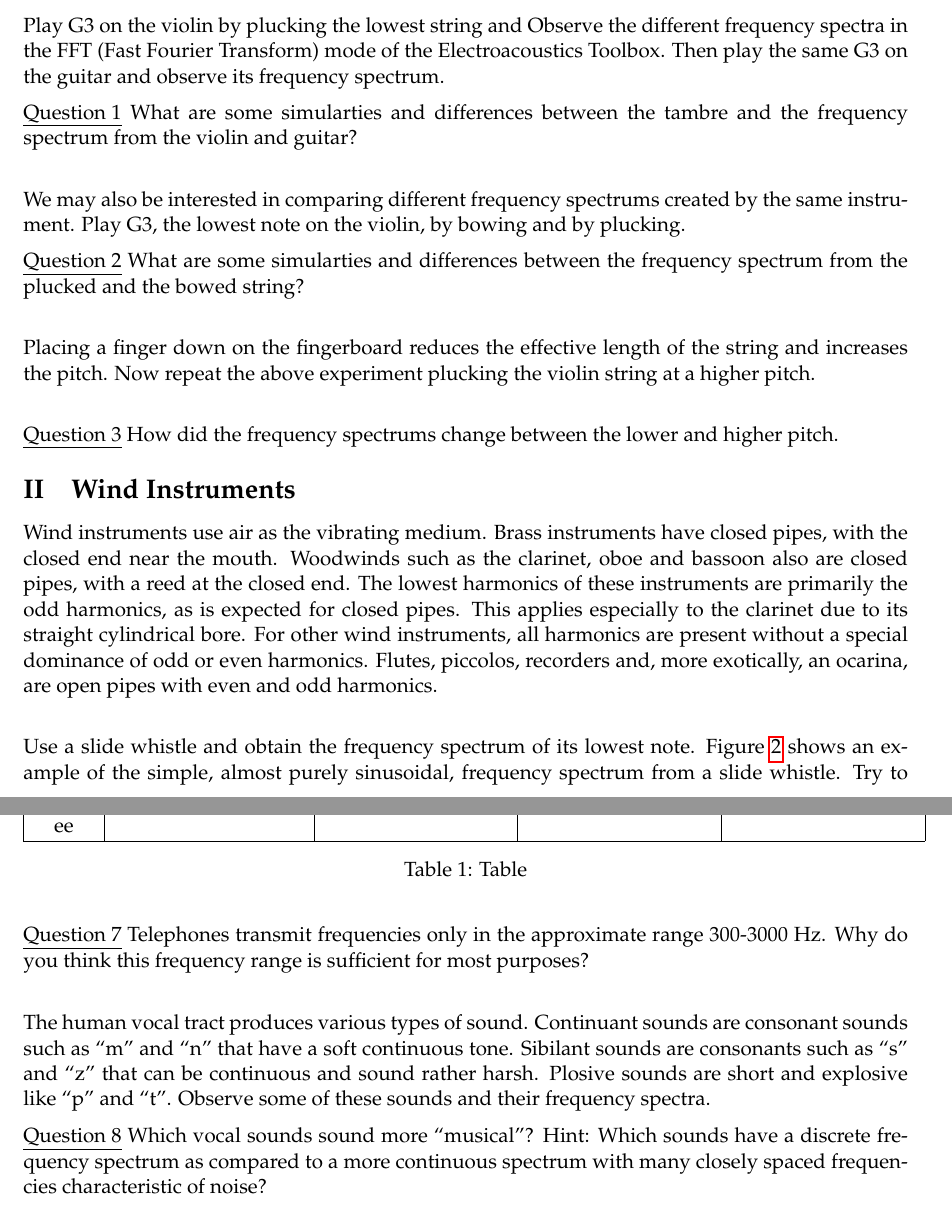
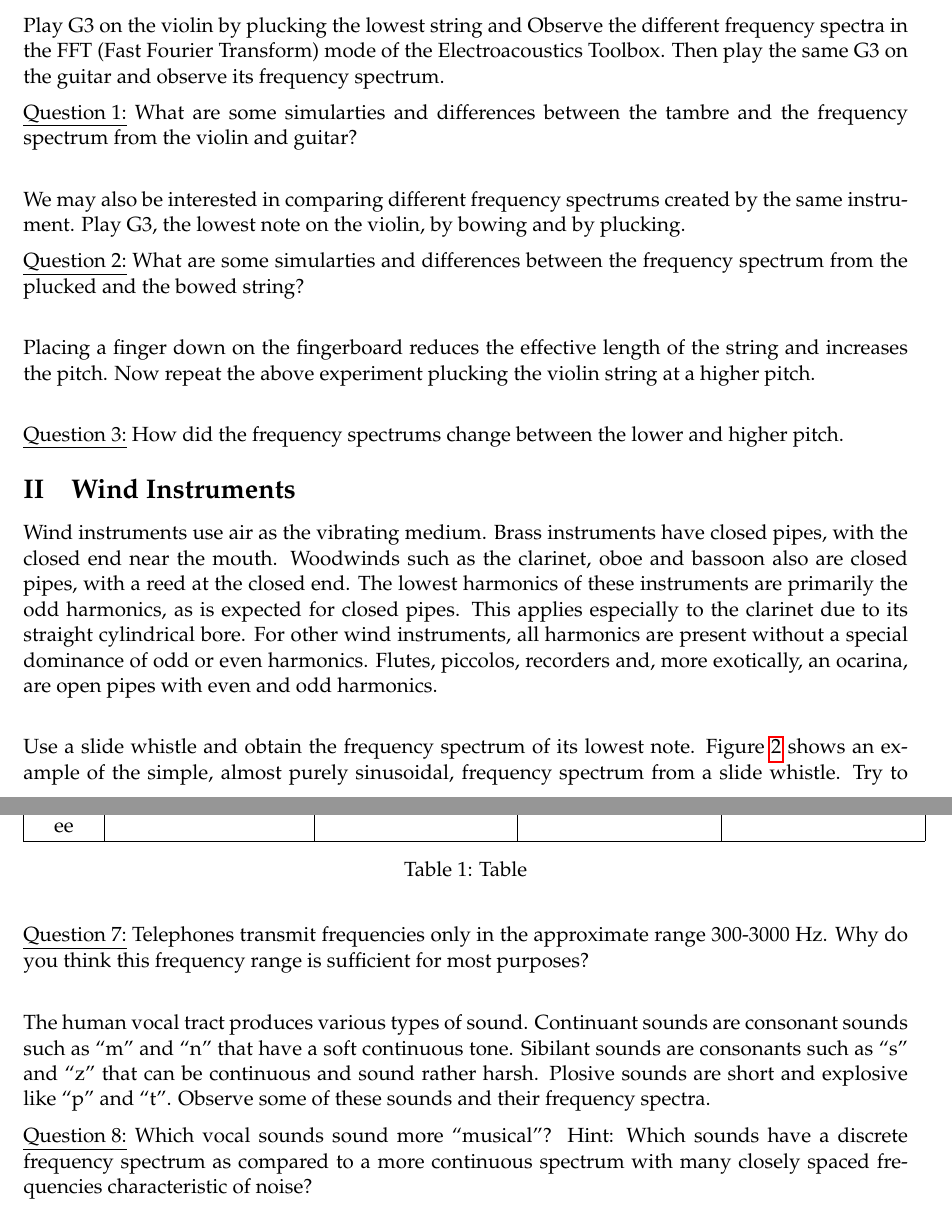
Before and after one commit to josephromano/josephromano.github.io, a LaTeX document (PHYS1406/labs/F2022/modified_labs/lab6.tex): two parts of pages 1 and 4 of 5, joined at a grey line, cut so that both start at the same text. Compiled offline with pdfLaTeX.

Commit message:
added colon to questions

```diff
--- a/PHYS1406/labs/F2022/modified_labs/lab6.tex
+++ b/PHYS1406/labs/F2022/modified_labs/lab6.tex
@@ -50,17 +50,17 @@ Play G3 on the violin by plucking the lowest string and Observe the different fr
 spectra in the FFT (Fast Fourier Transform) mode of the Electroacoustics Toolbox.
 Then play the same G3 on the guitar and observe its frequency spectrum.
 
-\underline{Question 1} What are some simularties and differences between the tambre and the frequency spectrum from the violin and guitar? \\
+\underline{Question 1:} What are some simularties and differences between the tambre and the frequency spectrum from the violin and guitar? \\
 
 We may also be interested in comparing different frequency spectrums created by the same instrument.
 Play G3, the lowest note on the violin, by bowing and by plucking.
 
-\underline{Question 2} What are some simularties and differences between the frequency spectrum from the plucked and the bowed string? \\
+\underline{Question 2:} What are some simularties and differences between the frequency spectrum from the plucked and the bowed string? \\
 
 Placing a finger down on the fingerboard reduces the effective length of the string and increases
 the pitch. Now repeat the above experiment plucking the violin string at a higher pitch. \\
 
-\underline{Question 3} How did the frequency spectrums change between the lower and higher pitch.
+\underline{Question 3:} How did the frequency spectrums change between the lower and higher pitch.
 %
 \begin{figure}[hbtp]
 \begin{center}
@@ -175,7 +175,7 @@ ee  &  &  &  &  \\
 \end{center}
 \end{table}
 
-\underline{Question 7} Telephones transmit frequencies only in the approximate range
+\underline{Question 7:} Telephones transmit frequencies only in the approximate range
 300-3000~Hz. Why do you think this frequency range is
 sufficient for most purposes? \\
 
```
Also changed, not shown: PHYS1406/labs/F2022/modified_labs/lab6.pdf, PHYS1406/labs/F2022/modified_labs/lab6.tex (8 more changed lines).
